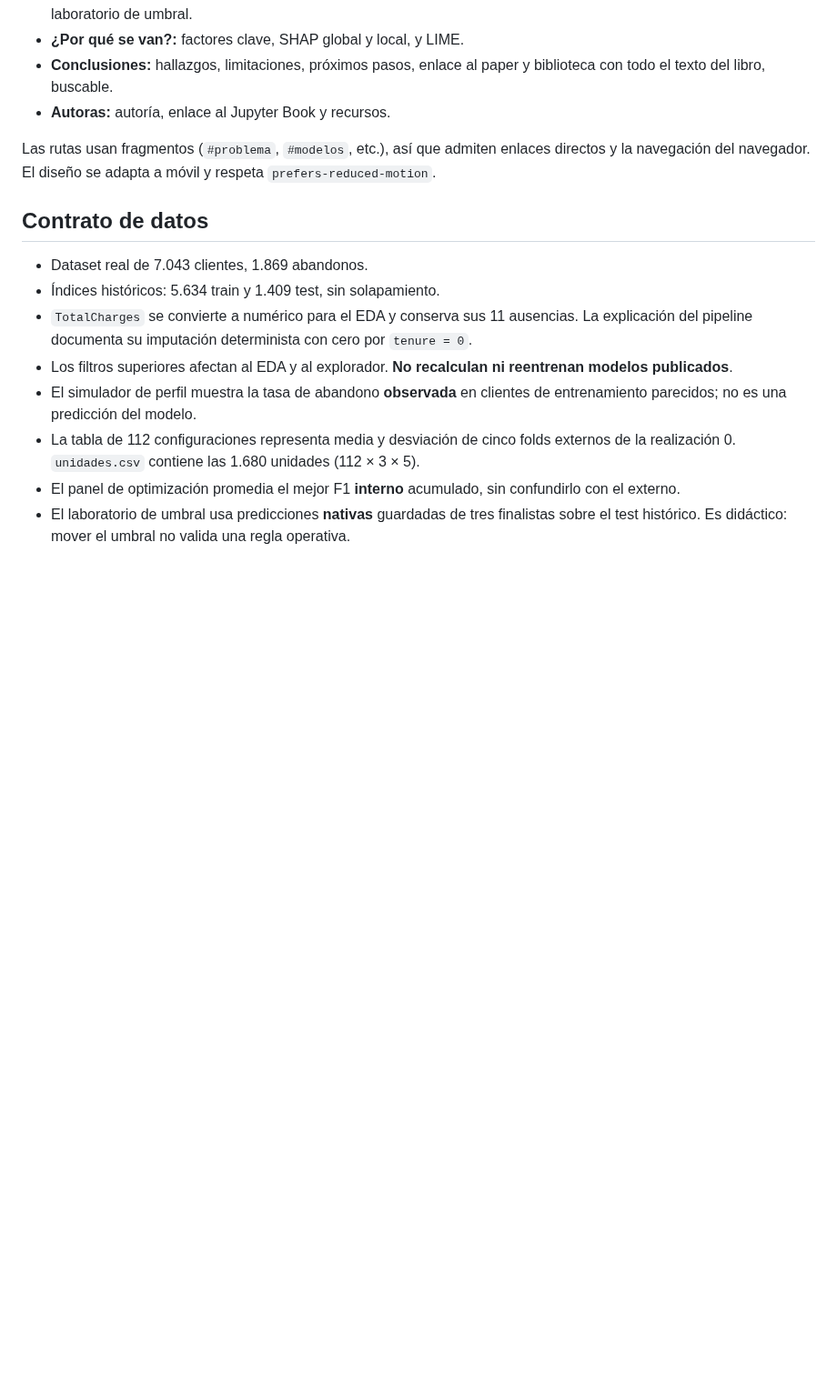
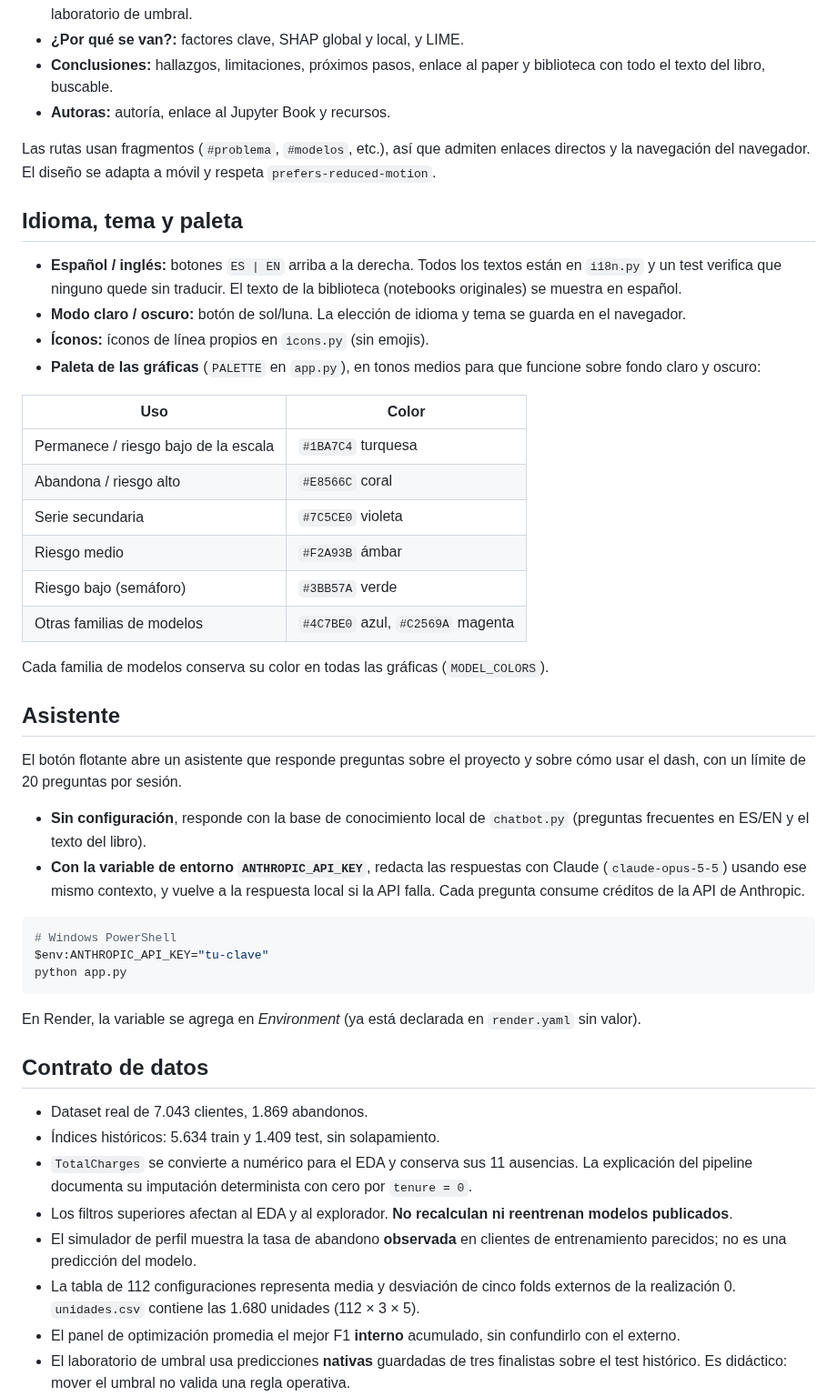
Before and after one commit to Nataly-Cardenas/Dash_Telco_Churn, a Markdown page: README.md, the part around one of its changes. Shown at 91% size. GitHub-like rendering; blank space fills up the shorter version.

````diff
--- a/README.md
+++ b/README.md
@@ -46,6 +46,39 @@ La app no requiere claves, base de datos ni acceso a GitHub al ejecutarse. No se
 
 Las rutas usan fragmentos (`#problema`, `#modelos`, etc.), así que admiten enlaces directos y la navegación del navegador. El diseño se adapta a móvil y respeta `prefers-reduced-motion`.
 
+## Idioma, tema y paleta
+
+- **Español / inglés:** botones `ES | EN` arriba a la derecha. Todos los textos están en `i18n.py` y un test verifica que ninguno quede sin traducir. El texto de la biblioteca (notebooks originales) se muestra en español.
+- **Modo claro / oscuro:** botón de sol/luna. La elección de idioma y tema se guarda en el navegador.
+- **Íconos:** íconos de línea propios en `icons.py` (sin emojis).
+- **Paleta de las gráficas** (`PALETTE` en `app.py`), en tonos medios para que funcione sobre fondo claro y oscuro:
+
+| Uso | Color |
+|---|---|
+| Permanece / riesgo bajo de la escala | `#1BA7C4` turquesa |
+| Abandona / riesgo alto | `#E8566C` coral |
+| Serie secundaria | `#7C5CE0` violeta |
+| Riesgo medio | `#F2A93B` ámbar |
+| Riesgo bajo (semáforo) | `#3BB57A` verde |
+| Otras familias de modelos | `#4C7BE0` azul, `#C2569A` magenta |
+
+Cada familia de modelos conserva su color en todas las gráficas (`MODEL_COLORS`).
+
+## Asistente
+
+El botón flotante abre un asistente que responde preguntas sobre el proyecto y sobre cómo usar el dash, con un límite de 20 preguntas por sesión.
+
+- **Sin configuración**, responde con la base de conocimiento local de `chatbot.py` (preguntas frecuentes en ES/EN y el texto del libro).
+- **Con la variable de entorno `ANTHROPIC_API_KEY`**, redacta las respuestas con Claude (`claude-opus-5-5`) usando ese mismo contexto, y vuelve a la respuesta local si la API falla. Cada pregunta consume créditos de la API de Anthropic.
+
+```bash
+# Windows PowerShell
+$env:ANTHROPIC_API_KEY="tu-clave"
+python app.py
+```
+
+En Render, la variable se agrega en *Environment* (ya está declarada en `render.yaml` sin valor).
+
 ## Contrato de datos
 
 - Dataset real de 7.043 clientes, 1.869 abandonos.
````
Also changed, not shown: other parts of README.md (+5 -2 lines), preview-desktop.png, preview-mobile.png, 9 other files.
